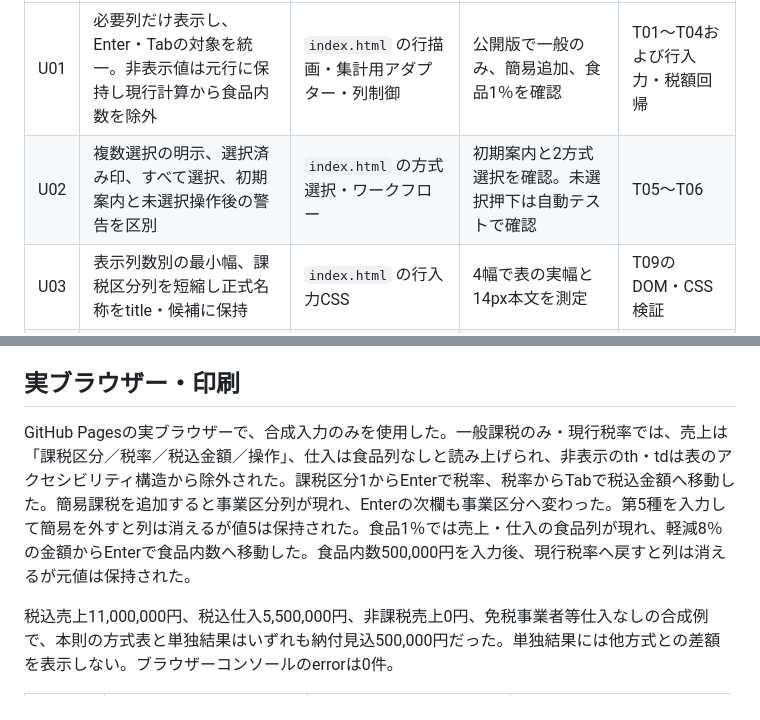
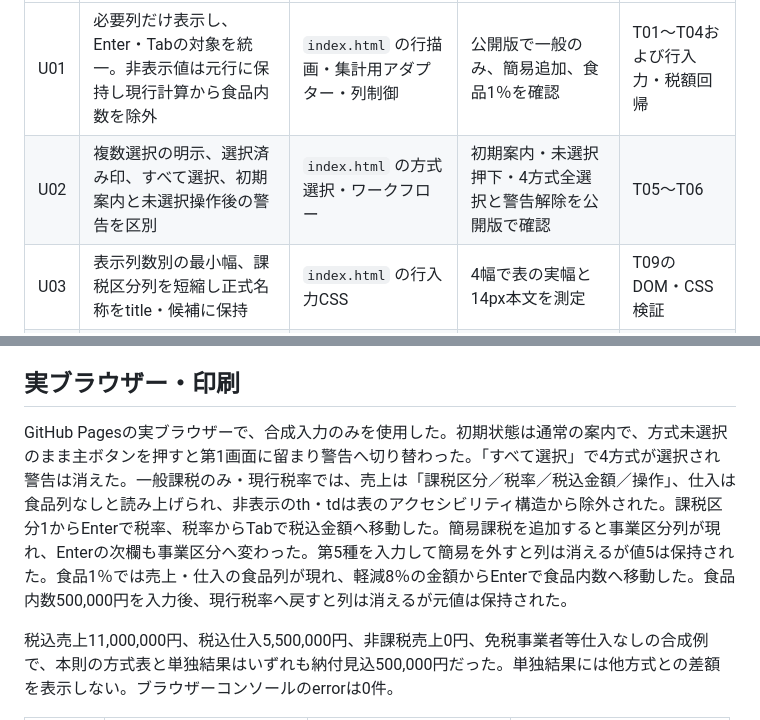
Before and after one commit to takatrp/shohizei-kazei-houshiki, a Markdown page: docs/r29-2-ux-verification.md, 2 parts joined by grey strips. Rendered like a GitHub page.

Commit message:
Record published UX browser verification

```diff
--- a/docs/r29-2-ux-verification.md
+++ b/docs/r29-2-ux-verification.md
@@ -5,7 +5,7 @@
 | ID | 改修内容 | 主な変更箇所 | ブラウザー確認 | テスト結果 |
 |---|---|---|---|---|
 | U01 | 必要列だけ表示し、Enter・Tabの対象を統一。非表示値は元行に保持し現行計算から食品内数を除外 | `index.html` の行描画・集計用アダプター・列制御 | 公開版で一般のみ、簡易追加、食品1％を確認 | T01〜T04および行入力・税額回帰 |
-| U02 | 複数選択の明示、選択済み印、すべて選択、初期案内と未選択操作後の警告を区別 | `index.html` の方式選択・ワークフロー | 初期案内と2方式選択を確認。未選択押下は自動テストで確認 | T05〜T06 |
+| U02 | 複数選択の明示、選択済み印、すべて選択、初期案内と未選択操作後の警告を区別 | `index.html` の方式選択・ワークフロー | 初期案内・未選択押下・4方式全選択と警告解除を公開版で確認 | T05〜T06 |
 | U03 | 表示列数別の最小幅、課税区分列を短縮し正式名称をtitle・候補に保持 | `index.html` の行入力CSS | 4幅で表の実幅と14px本文を測定 | T09のDOM・CSS検証 |
 | U04 | 固定サマリーへ対象期・選択方式を表示。結果から方式選択へ戻れ、単独試算と限定比較を区別 | `index.html` のワークフロー・結果表示 | 単独結果500,000円と固定サマリーを確認 | T07〜T08 |
 
@@ -19,7 +19,7 @@
 
 ## 実ブラウザー・印刷
 
-GitHub Pagesの実ブラウザーで、合成入力のみを使用した。一般課税のみ・現行税率では、売上は「課税区分／税率／税込金額／操作」、仕入は食品列なしと読み上げられ、非表示のth・tdは表のアクセシビリティ構造から除外された。課税区分1からEnterで税率、税率からTabで税込金額へ移動した。簡易課税を追加すると事業区分列が現れ、Enterの次欄も事業区分へ変わった。第5種を入力して簡易を外すと列は消えるが値5は保持された。食品1％では売上・仕入の食品列が現れ、軽減8％の金額からEnterで食品内数へ移動した。食品内数500,000円を入力後、現行税率へ戻すと列は消えるが元値は保持された。
+GitHub Pagesの実ブラウザーで、合成入力のみを使用した。初期状態は通常の案内で、方式未選択のまま主ボタンを押すと第1画面に留まり警告へ切り替わった。「すべて選択」で4方式が選択され警告は消えた。一般課税のみ・現行税率では、売上は「課税区分／税率／税込金額／操作」、仕入は食品列なしと読み上げられ、非表示のth・tdは表のアクセシビリティ構造から除外された。課税区分1からEnterで税率、税率からTabで税込金額へ移動した。簡易課税を追加すると事業区分列が現れ、Enterの次欄も事業区分へ変わった。第5種を入力して簡易を外すと列は消えるが値5は保持された。食品1％では売上・仕入の食品列が現れ、軽減8％の金額からEnterで食品内数へ移動した。食品内数500,000円を入力後、現行税率へ戻すと列は消えるが元値は保持された。
 
 税込売上11,000,000円、税込仕入5,500,000円、非課税売上0円、免税事業者等仕入なしの合成例で、本則の方式表と単独結果はいずれも納付見込500,000円だった。単独結果には他方式との差額を表示しない。ブラウザーコンソールのerrorは0件。
 
```
